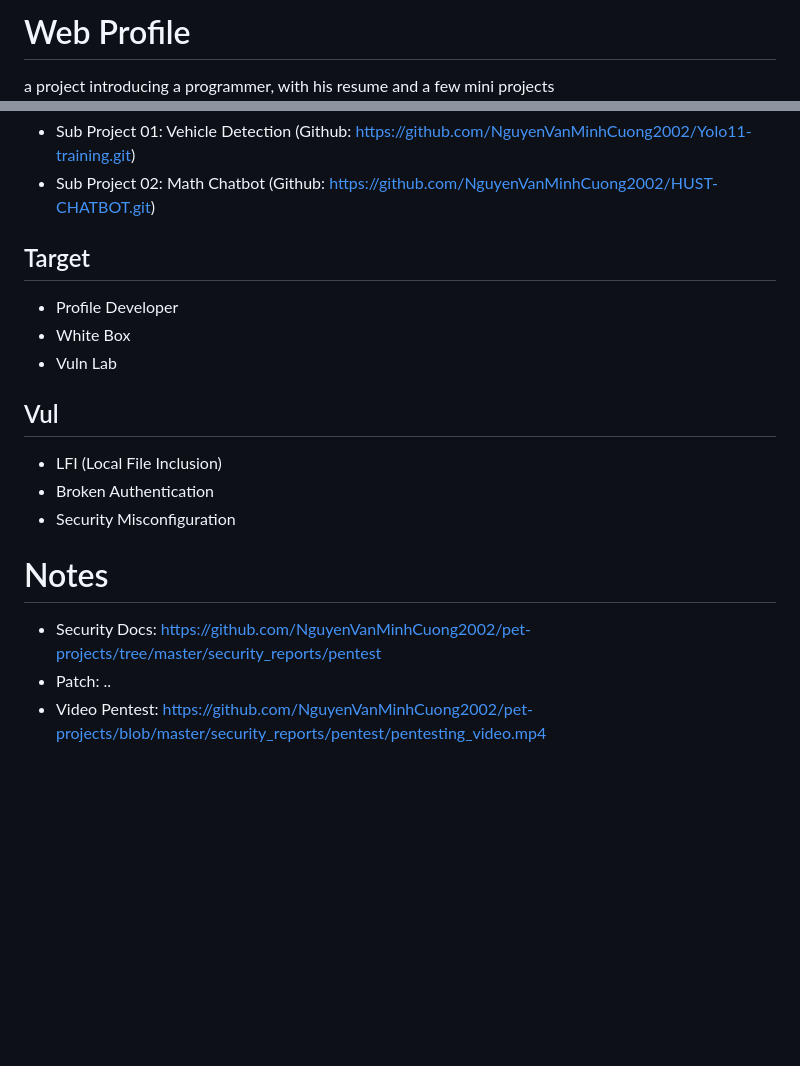
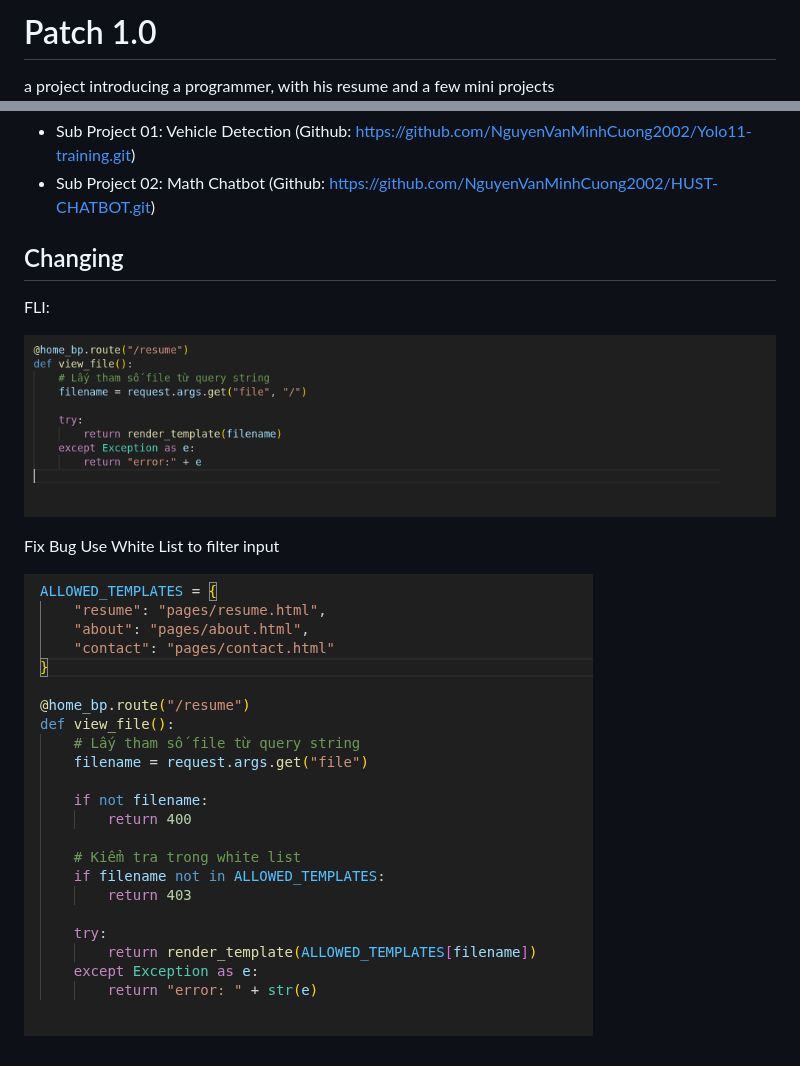
Before and after one commit to NguyenVanMinhCuong2002/Web-profille, a Markdown page: README.md, 2 parts joined by grey strips. Drawn GitHub-style; pictures changed too: image-1.png (added), image.png (added); blank space fills up the shorter version.

Commit message:
patch 1.0

```diff
--- a/README.md
+++ b/README.md
@@ -1,4 +1,4 @@
-# Web Profile
+# Patch 1.0
 a project introducing a programmer, with his resume and a few mini projects
 ![alt text](assets/image.png)
 
@@ -6,17 +6,11 @@ a project introducing a programmer, with his resume and a few mini projects
 - Sub Project 01: Vehicle Detection (Github: https://github.com/NguyenVanMinhCuong2002/Yolo11-training.git)
 - Sub Project 02: Math Chatbot (Github: https://github.com/NguyenVanMinhCuong2002/HUST-CHATBOT.git)
 
-## Target
-- Profile Developer
-- White Box
-- Vuln Lab
+## Changing
+FLI:
 
-## Vul
-- LFI (Local File Inclusion)
-- Broken Authentication
-- Security Misconfiguration
+![alt text](image-1.png)
 
-# Notes
-- Security Docs: https://github.com/NguyenVanMinhCuong2002/pet-projects/tree/master/security_reports/pentest
-- Patch: ..
-- Video Pentest: https://github.com/NguyenVanMinhCuong2002/pet-projects/blob/master/security_reports/pentest/pentesting_video.mp4
+Fix Bug Use White List to filter input
+
+![alt text](image.png)
```
Also changed, not shown: 1 other file.
